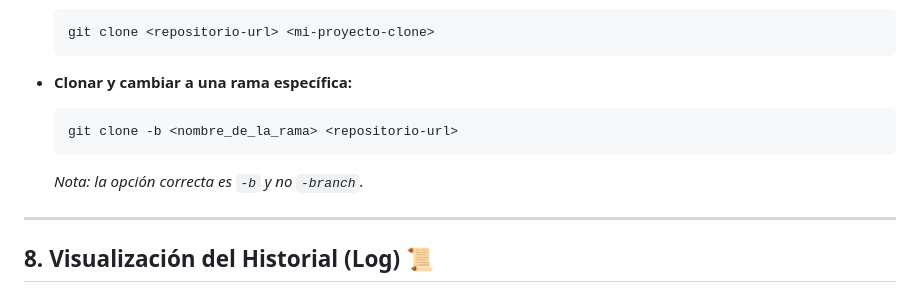
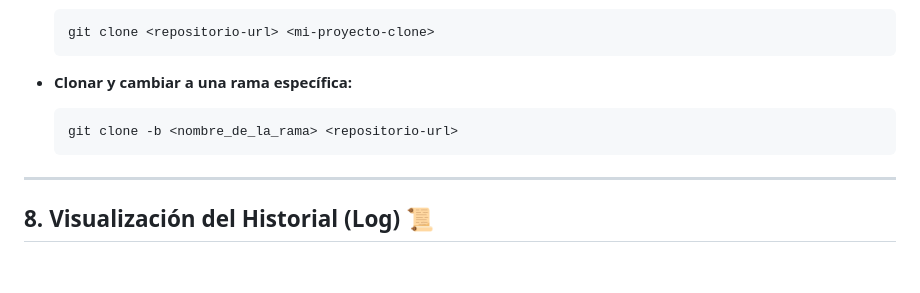
Before and after one commit to Chukin95/challenge-amigo-secreto, a Markdown page: README.md, the part around the change. Drawn GitHub-style; blank space fills up the shorter version.

````diff
--- a/README.md
+++ b/README.md
@@ -236,8 +236,6 @@ git config --global user.email <email>
   ```bash
   git clone -b <nombre_de_la_rama> <repositorio-url>
   ```
-  *Nota: la opción correcta es `-b` y no `-branch`.*
-
 ---
 
 ## 8. Visualización del Historial (Log) 📜
````
